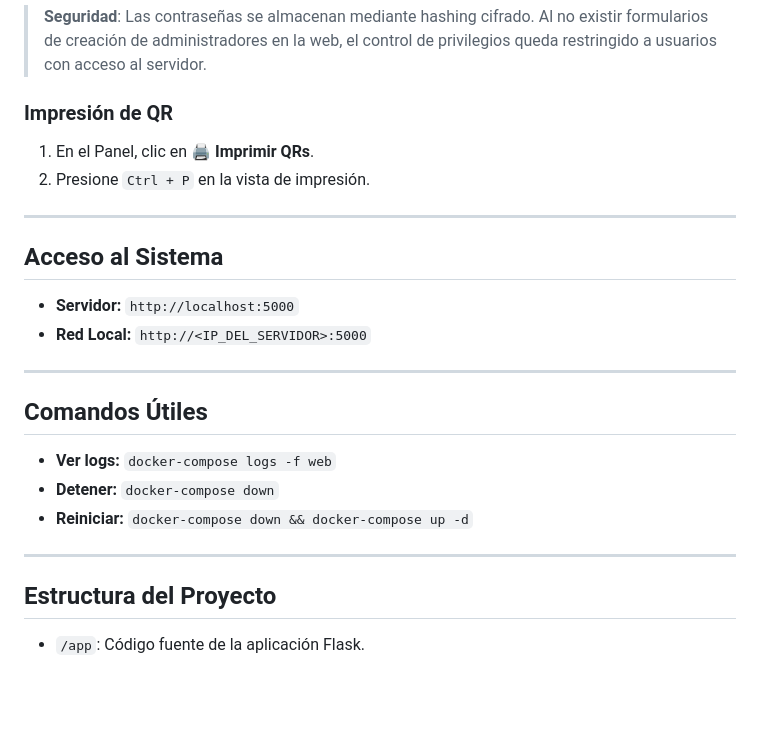
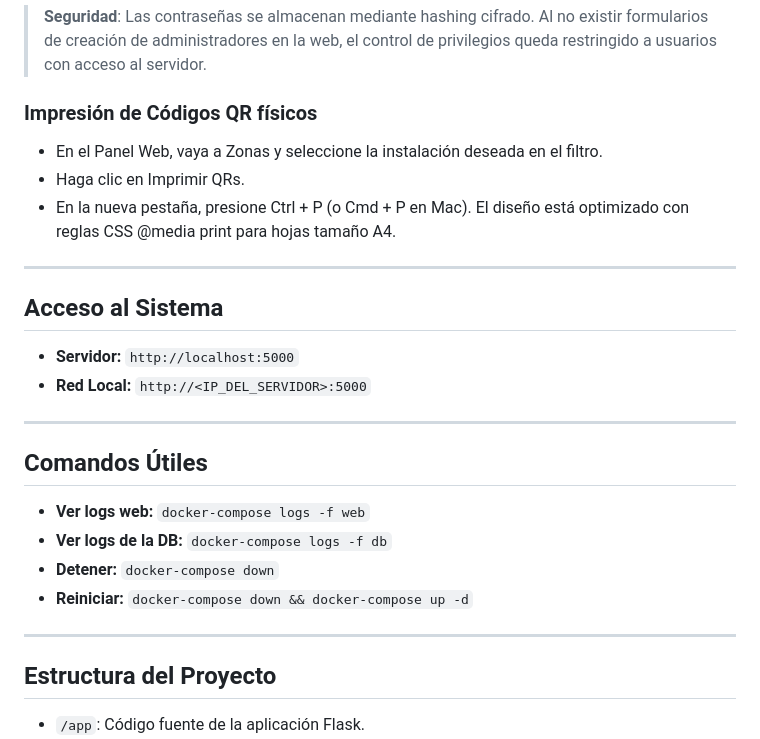
Before and after one commit to EriickBv/sistema-de-rondas, a Markdown page: README.md, the part around one of its changes. GitHub-like rendering; blank space fills up the shorter version.

```diff
--- a/README.md
+++ b/README.md
@@ -71,25 +77,22 @@ Este script centraliza el control de acceso desde la terminal, permitiendo admin
 
 > **Seguridad**: Las contraseñas se almacenan mediante hashing cifrado. Al no existir formularios de creación de administradores en la web, el control de privilegios queda restringido a usuarios con acceso al servidor.
 
-### Impresión de QR
-1. En el Panel, clic en **🖨️ Imprimir QRs**.
-2. Presione `Ctrl + P` en la vista de impresión.
+### Impresión de Códigos QR físicos
+*   En el Panel Web, vaya a Zonas y seleccione la instalación deseada en el filtro.
+*   Haga clic en Imprimir QRs.
+*   En la nueva pestaña, presione Ctrl + P (o Cmd + P en Mac). El diseño está optimizado con reglas CSS @media print para hojas tamaño A4.
 
 ---
-
 ## Acceso al Sistema
 * **Servidor:** `http://localhost:5000`
 * **Red Local:** `http://<IP_DEL_SERVIDOR>:5000`
-
 ---
-
 ## Comandos Útiles
-* **Ver logs:** `docker-compose logs -f web`
+* **Ver logs web:** `docker-compose logs -f web`
+* **Ver logs de la DB:** `docker-compose logs -f db`
 * **Detener:** `docker-compose down`
 * **Reiniciar:** `docker-compose down && docker-compose up -d`
-
 ---
-
 ## Estructura del Proyecto
 * `/app`: Código fuente de la aplicación Flask.
 * `/migrations`: Scripts de versión de la base de datos.
```
Also changed, not shown: other parts of README.md (+26 -20 lines).
